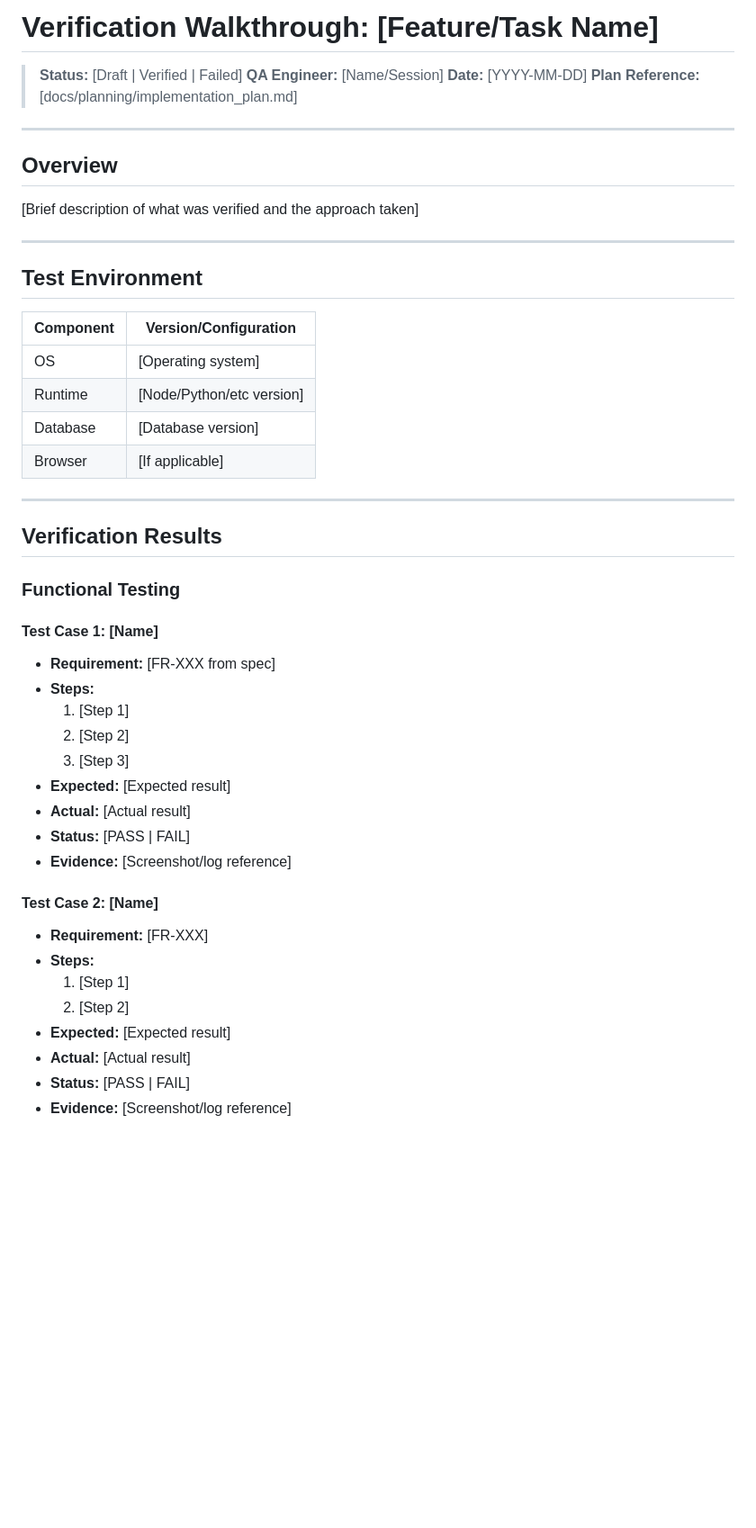
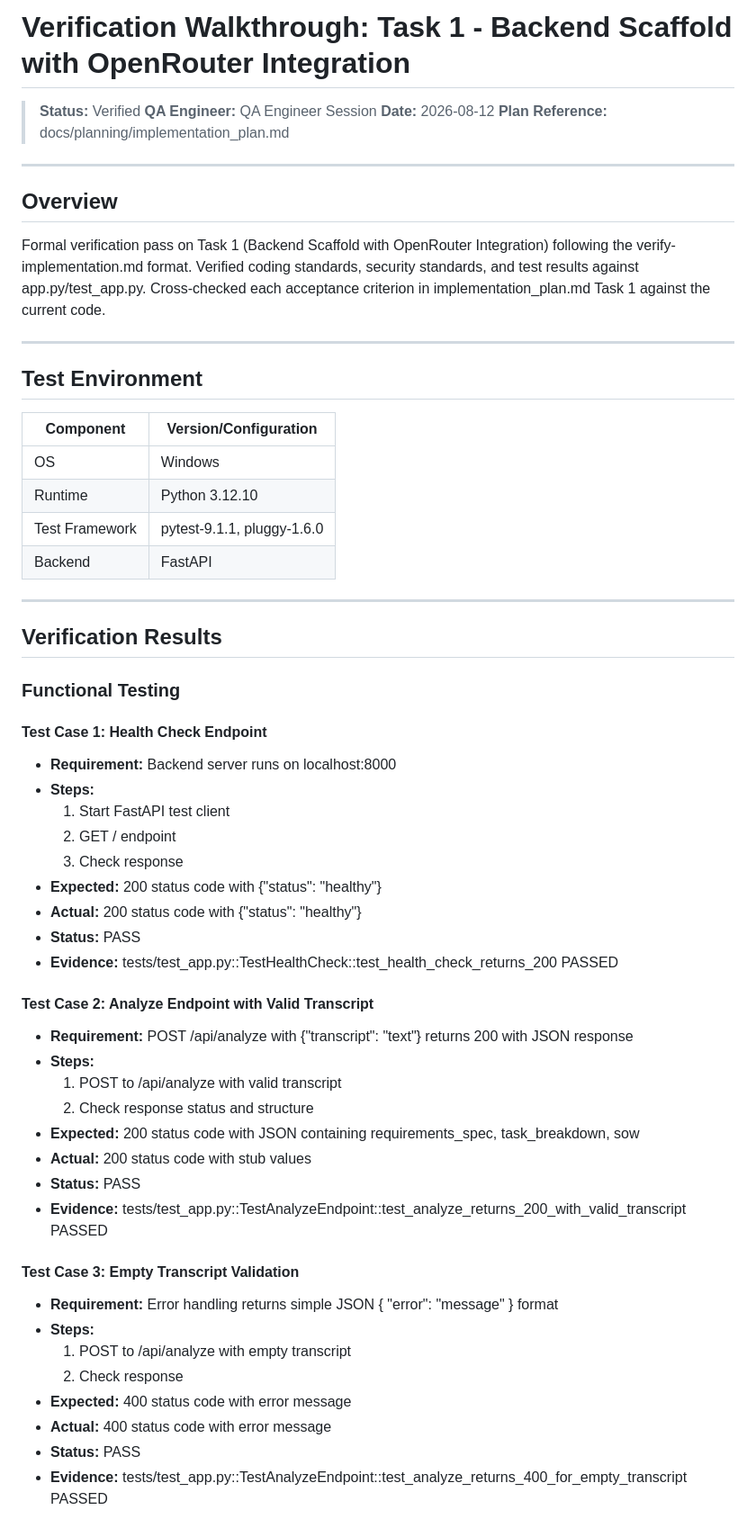
Before and after one commit to Aarcas115/ABAA-project-0.2, a Markdown page: docs/planning/walkthrough.md, the part around one of its changes. Shown at 90% size. Rendered like a GitHub page; blank space fills up the shorter version.

```diff
--- a/docs/planning/walkthrough.md
+++ b/docs/planning/walkthrough.md
@@ -1,15 +1,15 @@
-# Verification Walkthrough: [Feature/Task Name]
+# Verification Walkthrough: Task 1 - Backend Scaffold with OpenRouter Integration
 
-> **Status:** [Draft | Verified | Failed]
-> **QA Engineer:** [Name/Session]
-> **Date:** [YYYY-MM-DD]
-> **Plan Reference:** [docs/planning/implementation_plan.md]
+> **Status:** Verified
+> **QA Engineer:** QA Engineer Session
+> **Date:** 2026-08-12
+> **Plan Reference:** docs/planning/implementation_plan.md
 
 ---
 
 ## Overview
 
-[Brief description of what was verified and the approach taken]
+Formal verification pass on Task 1 (Backend Scaffold with OpenRouter Integration) following the verify-implementation.md format. Verified coding standards, security standards, and test results against app.py/test_app.py. Cross-checked each acceptance criterion in implementation_plan.md Task 1 against the current code.
 
 ---
 
@@ -17,10 +17,10 @@
 
 | Component | Version/Configuration |
 |-----------|----------------------|
-| OS | [Operating system] |
-| Runtime | [Node/Python/etc version] |
-| Database | [Database version] |
-| Browser | [If applicable] |
+| OS | Windows |
+| Runtime | Python 3.12.10 |
+| Test Framework | pytest-9.1.1, pluggy-1.6.0 |
+| Backend | FastAPI |
 
 ---
 
@@ -28,23 +28,34 @@
 
 ### Functional Testing
 
-#### Test Case 1: [Name]
-- **Requirement:** [FR-XXX from spec]
+#### Test Case 1: Health Check Endpoint
+- **Requirement:** Backend server runs on localhost:8000
 - **Steps:**
-  1. [Step 1]
-  2. [Step 2]
-  3. [Step 3]
-- **Expected:** [Expected result]
-- **Actual:** [Actual result]
-- **Status:** [PASS | FAIL]
-- **Evidence:** [Screenshot/log reference]
+  1. Start FastAPI test client
+  2. GET / endpoint
+  3. Check response
+- **Expected:** 200 status code with {"status": "healthy"}
+- **Actual:** 200 status code with {"status": "healthy"}
+- **Status:** PASS
+- **Evidence:** tests/test_app.py::TestHealthCheck::test_health_check_returns_200 PASSED
 
-#### Test Case 2: [Name]
-- **Requirement:** [FR-XXX]
+#### Test Case 2: Analyze Endpoint with Valid Transcript
+- **Requirement:** POST /api/analyze with {"transcript": "text"} returns 200 with JSON response
 - **Steps:**
-  1. [Step 1]
-  2. [Step 2]
-- **Expected:** [Expected result]
-- **Actual:** [Actual result]
-- **Status:** [PASS | FAIL]
-- **Evidence:** [Screenshot/log reference]
+  1. POST to /api/analyze with valid transcript
+  2. Check response status and structure
+- **Expected:** 200 status code with JSON containing requirements_spec, task_breakdown, sow
+- **Actual:** 200 status code with stub values
+- **Status:** PASS
+- **Evidence:** tests/test_app.py::TestAnalyzeEndpoint::test_analyze_returns_200_with_valid_transcript PASSED
+
+#### Test Case 3: Empty Transcript Validation
+- **Requirement:** Error handling returns simple JSON { "error": "message" } format
+- **Steps:**
+  1. POST to /api/analyze with empty transcript
+  2. Check response
+- **Expected:** 400 status code with error message
+- **Actual:** 400 status code with error message
+- **Status:** PASS
+- **Evidence:** tests/test_app.py::TestAnalyzeEndpoint::test_analyze_returns_400_for_empty_transcript PASSED
+
```
Also changed, not shown: other parts of docs/planning/walkthrough.md (+71 -57 lines).
